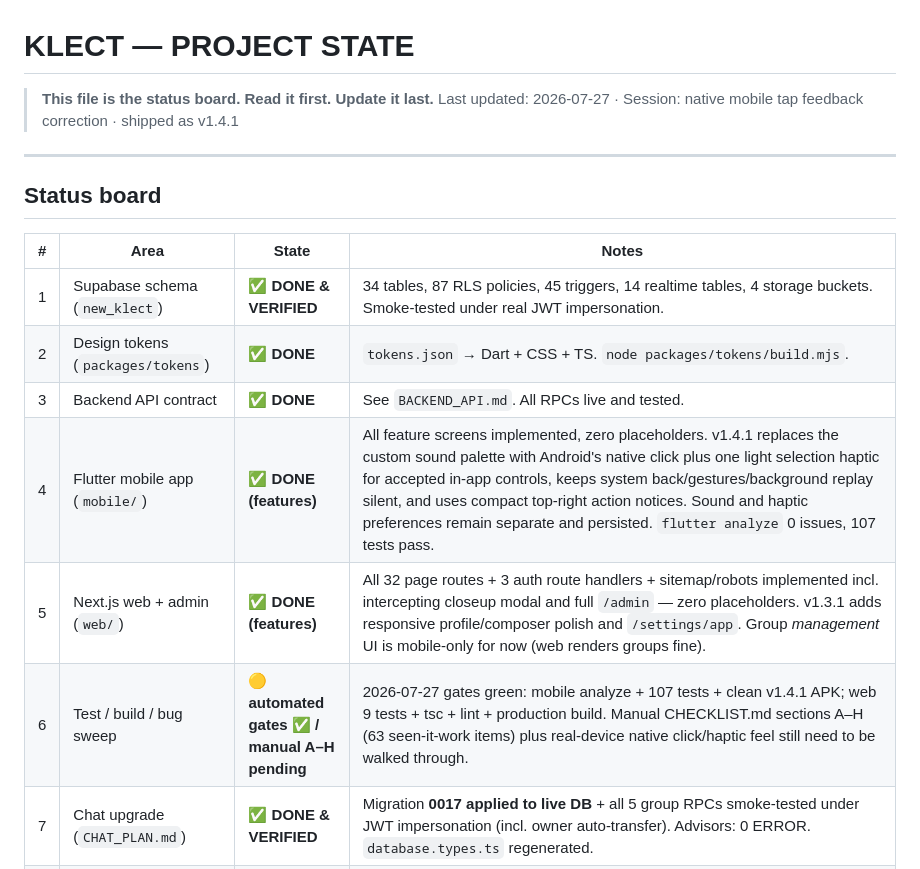
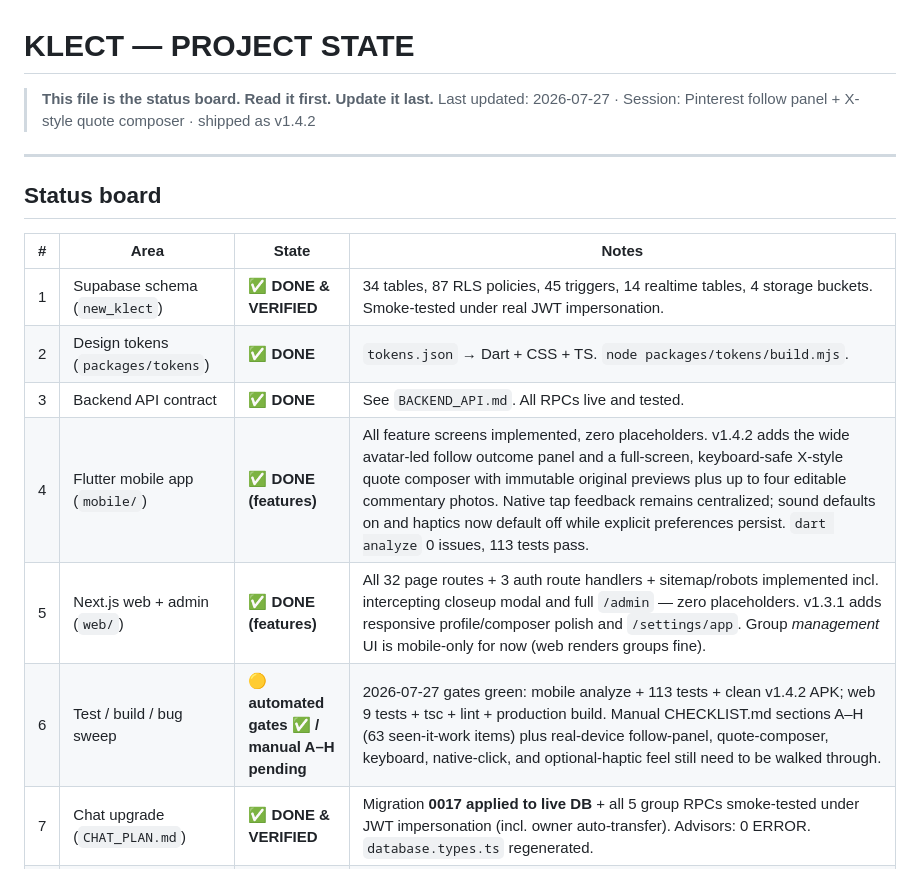
Before and after one commit to Zarosky00/klect-app, a Markdown page: docs/PROJECT_STATE.md, the part around one of its changes. Drawn GitHub-style.

```diff
--- a/docs/PROJECT_STATE.md
+++ b/docs/PROJECT_STATE.md
@@ -1,7 +1,7 @@
 # KLECT — PROJECT STATE
 
 > **This file is the status board. Read it first. Update it last.**
-> Last updated: 2026-07-27 · Session: native mobile tap feedback correction · shipped as v1.4.1
+> Last updated: 2026-07-27 · Session: Pinterest follow panel + X-style quote composer · shipped as v1.4.2
 
 ---
 
@@ -12,9 +12,9 @@
 | 1 | Supabase schema (`new_klect`) | ✅ **DONE & VERIFIED** | 34 tables, 87 RLS policies, 45 triggers, 14 realtime tables, 4 storage buckets. Smoke-tested under real JWT impersonation. |
 | 2 | Design tokens (`packages/tokens`) | ✅ **DONE** | `tokens.json` → Dart + CSS + TS. `node packages/tokens/build.mjs`. |
 | 3 | Backend API contract | ✅ **DONE** | See `BACKEND_API.md`. All RPCs live and tested. |
-| 4 | Flutter mobile app (`mobile/`) | ✅ **DONE (features)** | All feature screens implemented, zero placeholders. v1.4.1 replaces the custom sound palette with Android's native click plus one light selection haptic for accepted in-app controls, keeps system back/gestures/background replay silent, and uses compact top-right action notices. Sound and haptic preferences remain separate and persisted. `flutter analyze` 0 issues, 107 tests pass. |
+| 4 | Flutter mobile app (`mobile/`) | ✅ **DONE (features)** | All feature screens implemented, zero placeholders. v1.4.2 adds the wide avatar-led follow outcome panel and a full-screen, keyboard-safe X-style quote composer with immutable original previews plus up to four editable commentary photos. Native tap feedback remains centralized; sound defaults on and haptics now default off while explicit preferences persist. `dart analyze` 0 issues, 113 tests pass. |
 | 5 | Next.js web + admin (`web/`) | ✅ **DONE (features)** | All 32 page routes + 3 auth route handlers + sitemap/robots implemented incl. intercepting closeup modal and full `/admin` — zero placeholders. v1.3.1 adds responsive profile/composer polish and `/settings/app`. Group *management* UI is mobile-only for now (web renders groups fine). |
-| 6 | Test / build / bug sweep | 🟡 **automated gates ✅ / manual A–H pending** | 2026-07-27 gates green: mobile analyze + 107 tests + clean v1.4.1 APK; web 9 tests + tsc + lint + production build. Manual CHECKLIST.md sections A–H (63 seen-it-work items) plus real-device native click/haptic feel still need to be walked through. |
+| 6 | Test / build / bug sweep | 🟡 **automated gates ✅ / manual A–H pending** | 2026-07-27 gates green: mobile analyze + 113 tests + clean v1.4.2 APK; web 9 tests + tsc + lint + production build. Manual CHECKLIST.md sections A–H (63 seen-it-work items) plus real-device follow-panel, quote-composer, keyboard, native-click, and optional-haptic feel still need to be walked through. |
 | 7 | Chat upgrade (`CHAT_PLAN.md`) | ✅ **DONE & VERIFIED** | Migration **0017 applied to live DB** + all 5 group RPCs smoke-tested under JWT impersonation (incl. owner auto-transfer). Advisors: 0 ERROR. `database.types.ts` regenerated. |
 | 9 | Round 3 (`ROUND3_PLAN.md`) | ✅ **DONE & VERIFIED — v1.3.0** | **P0s**: 0019 slug autogen + 0020 RLS insert-returning (onboarding shelf creation was broken since 0001/0008 — fixed live, no app update needed); 7 phantom seed covers repaired. **0021 applied** (preflight caught+fixed a private-account search leak): `get_post_thread`, `user_posts`, comment save/repost counters, composite feed cursor + has_more, For-you window ladder, post search. Web perf overhaul (next/image, windowed masonry, glass-per-tile removed, ref-driven viewer). Thread-first Pulse both clients (X thread pages, comment action bars, filter drawer + post search, profile Posts tabs, Pulse/Surf gesture split). Share chooser w/ Send-to-a-friend both clients; dead `klect.app` links fixed via KLECT_WEB_ORIGIN dart-define. Notifications: shell-level realtime + banners + tray (desugaring) + live badges; push-fanout edge fn source recovered; FCM gated on user's Firebase project. K+shelf app icon all densities. Web Create = PICK→FRAME→FILE with canvas cropper (1:1 crop math with mobile). verify.sh all green; APK v1.3.0 released; Vercel deployed. |
 | 8 | Redesign (`REDESIGN_PLAN.md`) | ✅ **DONE & VERIFIED** | **0018 applied** (post_media, `create_post`, For-you feed, LIMIT/empty-repost fixes, counter INSERT hardening; 6 smoke assertions green). Oxblood rebrand + bundled Fraunces/Instrument Sans. Mobile: header/bleed/image bugs fixed, settings depth, media-first Create + cropper, Pulse X-parity. Web: create_post composer (fixed live 42501), quote chooser, For-you tabs, full mobile-responsiveness pass. All verify.sh phases green 2026-07-27. |
```
Also changed, not shown: other parts of docs/PROJECT_STATE.md (+36 -5 lines).
